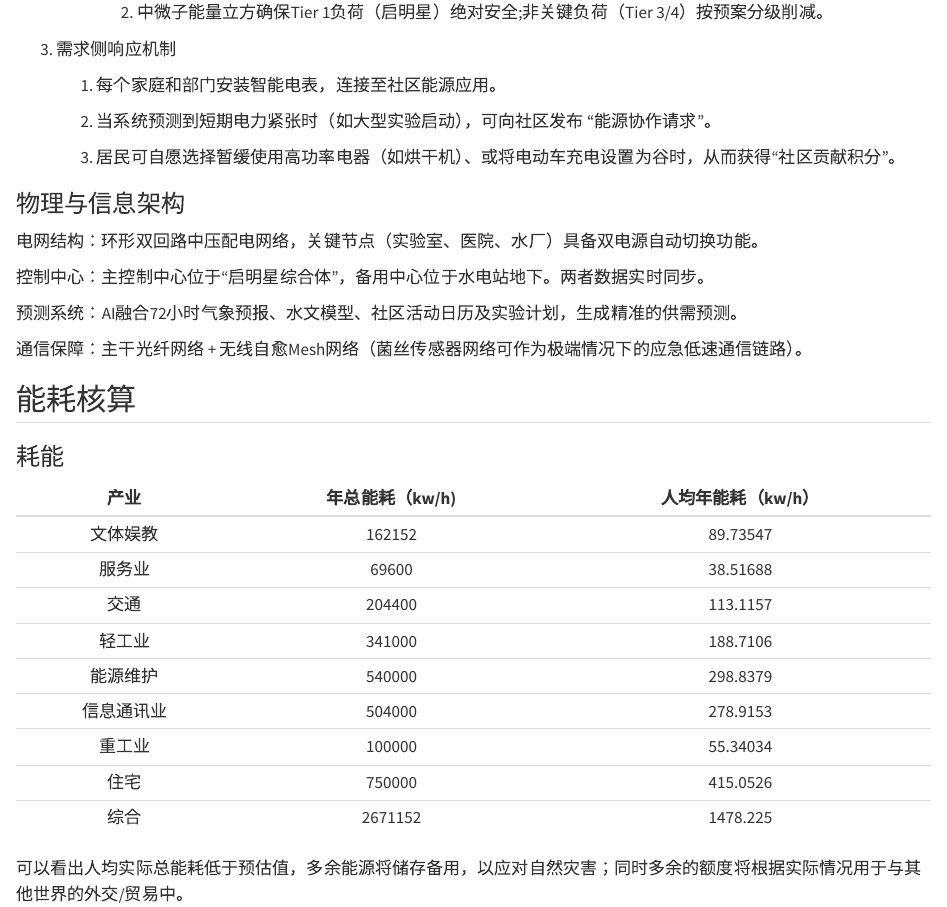
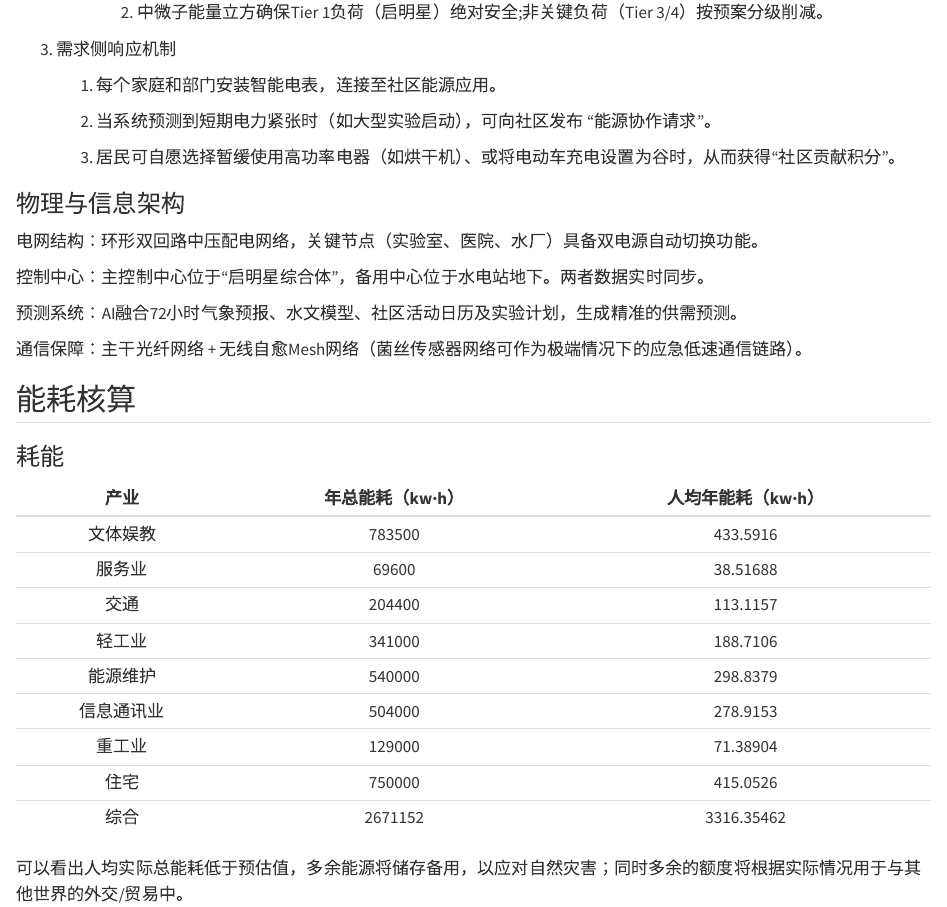
Before and after one commit to Tsukimakura/MillionCube-MushroomProject, a Quarto document (energy.qmd): the page in a window 1100 px wide, from 16370 px down. Rendered offline with R 4.5, knitr and Pandoc in place of Quarto, with nearby package versions.

Commit message:
docs: 修改能源核算数据

```diff
--- a/energy.qmd
+++ b/energy.qmd
@@ -1211,17 +1211,17 @@ $$\mathbf{\eta =}\frac{\mathbf{E}_{\text{output}}}{\mathbf{E}_{\text{input}}}\ma
 
 ### 耗能
 
-|    产业    | 年总能耗（kw/h) | 人均年能耗（kw/h） |
+|    产业    | 年总能耗（kw·h） | 人均年能耗（kw·h） |
 |:----------:|:---------------:|:------------------:|
-|  文体娱教  |     162152      |      89.73547      |
+|  文体娱教  |     783500      |      433.5916      |
 |   服务业   |      69600      |      38.51688      |
 |    交通    |     204400      |      113.1157      |
 |   轻工业   |     341000      |      188.7106      |
 |  能源维护  |     540000      |      298.8379      |
 | 信息通讯业 |     504000      |      278.9153      |
-|   重工业   |     100000      |      55.34034      |
+|   重工业   |     129000      |      71.38904      |
 |    住宅    |     750000      |      415.0526      |
-|    综合    |     2671152     |      1478.225      |
+|    综合    |     2671152     |      3316.35462     |
 
 可以看出人均实际总能耗低于预估值，多余能源将储存备用，以应对自然灾害；同时多余的额度将根据实际情况用于与其他世界的外交/贸易中。
 
```
